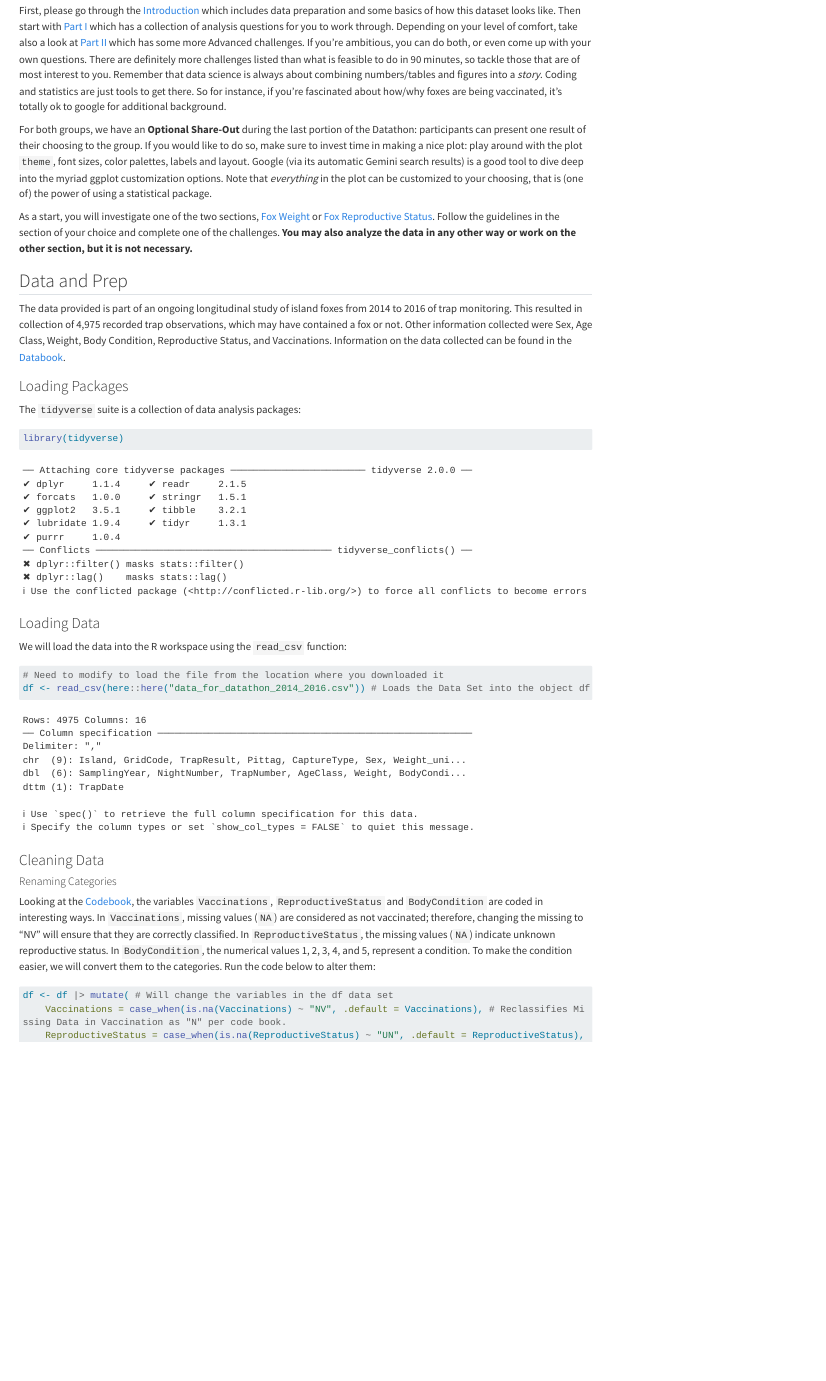
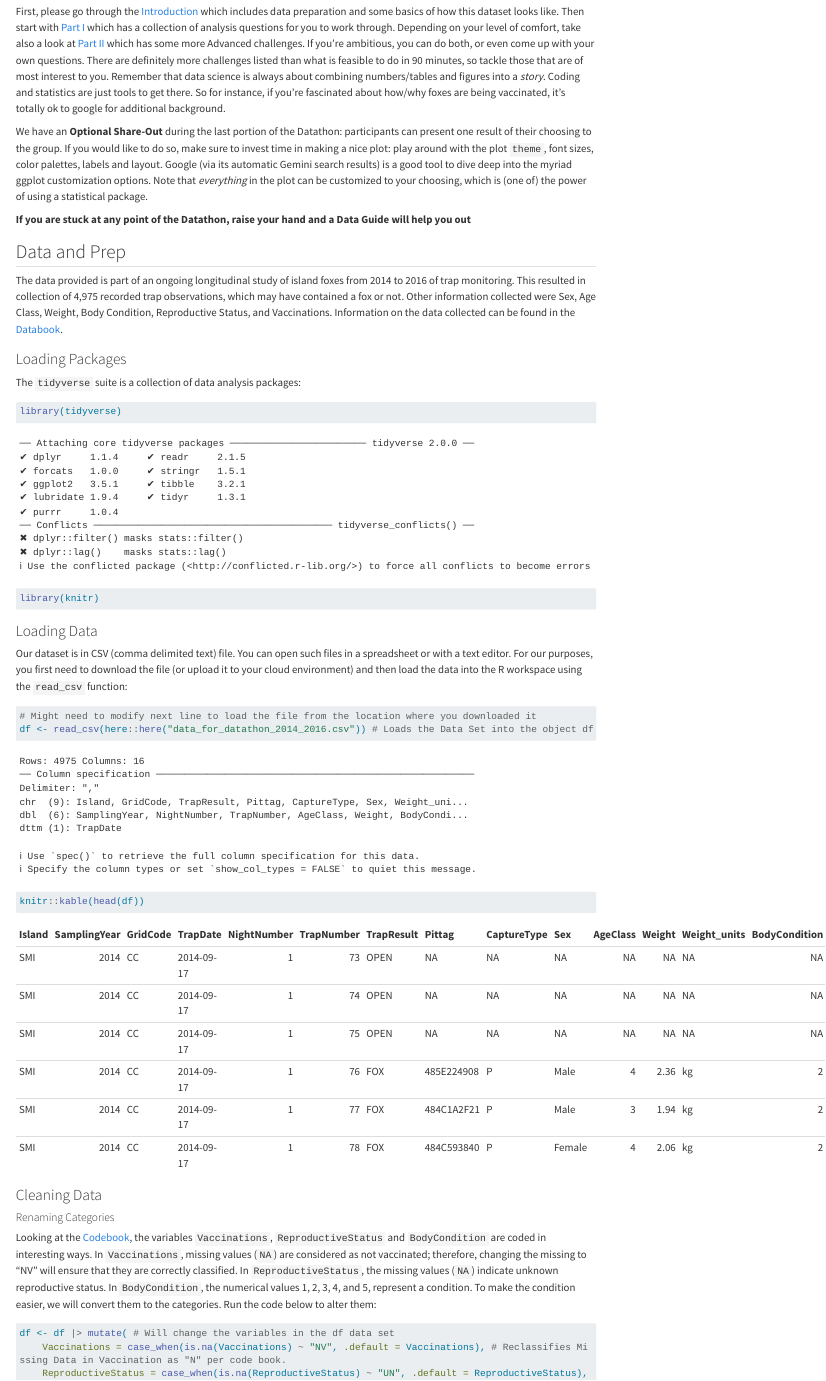
Before and after one commit to mludkov/UCSB_Data_Day_2026, a Quarto document (datathon.qmd): the page in a window 1100 px wide, from 760 px down. Rendered offline with R 4.5, knitr and Pandoc in place of Quarto, with nearby package versions; long lines of code are wrapped.

Commit message:
Add head(df)

````diff
--- a/datathon.qmd
+++ b/datathon.qmd
@@ -57,9 +57,10 @@ In the **1990s**, several island fox populations faced **near extinction** due t
 
 First, please go through the [Introduction](#intro) which includes data preparation and some basics of how this dataset looks like. Then start with [Part I](#part1) which has a collection of analysis questions for you to work through. Depending on your level of comfort, take also a look at  [Part II](#part2) which has some more Advanced challenges. If you're ambitious, you can do both, or even come up with your own questions. There are definitely more challenges listed than what is feasible to do in 90 minutes, so tackle those that are of most interest to you. Remember that data science is  always about combining numbers/tables and figures into a *story*. Coding and statistics are just tools to get there. So for instance, if you're fascinated about how/why foxes are being vaccinated, it's totally ok to google for additional background.
 
-For both groups, we have an **Optional Share-Out** during the last portion of the Datathon: participants can present one result of their choosing to the group. If you would like to do so, make sure to invest time in making a nice plot: play around with the plot `theme`, font sizes, color palettes, labels and layout. Google (via its automatic Gemini search results) is a good tool to dive deep into the myriad ggplot customization options. Note that *everything* in the plot can be customized to your choosing, that is (one of) the power of using a statistical package.
+We have an **Optional Share-Out** during the last portion of the Datathon: participants can present one result of their choosing to the group. If you would like to do so, make sure to invest time in making a nice plot: play around with the plot `theme`, font sizes, color palettes, labels and layout. Google (via its automatic Gemini search results) is a good tool to dive deep into the myriad ggplot customization options. Note that *everything* in the plot can be customized to your choosing, which is (one of) the power of using a statistical package.
 
-As a start, you will investigate one of the two sections, [Fox Weight](#fox-weight) or [Fox Reproductive Status](#fox-rs). Follow the guidelines in the section of your choice and complete one of the challenges. **You may also analyze the data in any other way or work on the other section, but it is not necessary.**
+**If you are stuck at any point of the Datathon, raise your hand and a Data Guide will help you out**
+
 
 
 ## Data and Prep {#intro}
@@ -74,11 +75,12 @@ The `tidyverse` suite is a collection of data analysis packages:
 
 ```{r}
 library(tidyverse)
+library(knitr)
 ```
 
 ### Loading Data
 
-We will load the data into the R workspace using the `read_csv` function:
+Our dataset is in CSV (comma delimited text) file. You can open such files in a spreadsheet or with a text editor. For our purposes, you first need to download the file (or upload it to your cloud environment) and then load the data into the R workspace using the `read_csv` function:
 
 ```{r}
 #| echo: true
````
Also changed, not shown: docs/search.json, datathon.qmd (4 more changed lines), 1 other file.
